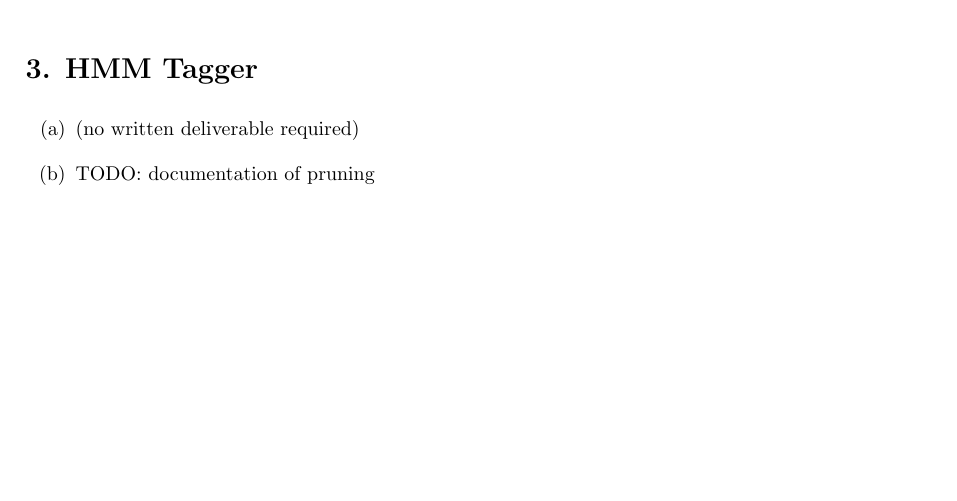
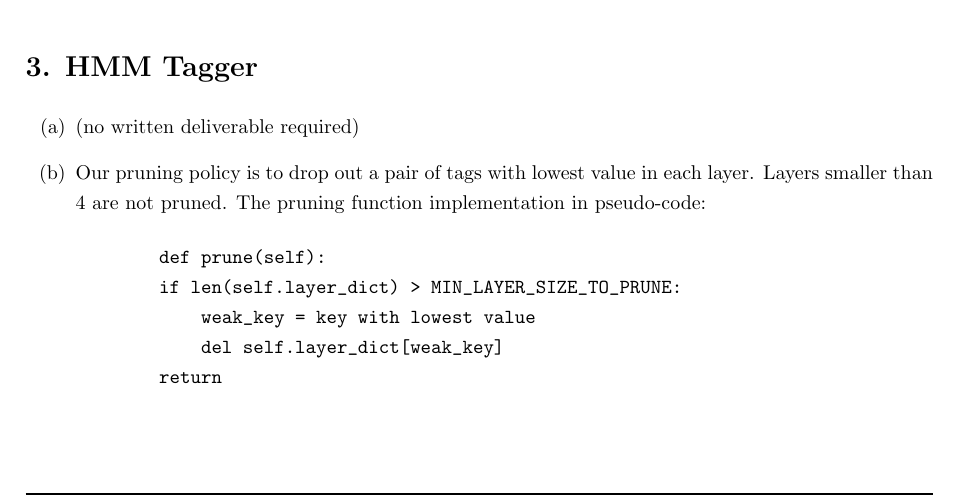
Before and after one commit to Pavelrst/NLP_HW3_321082026, a LaTeX document (341438711_321082026.tex): part of page 1 of 2, cut so that both start at the same text, the shorter picture padded with empty space. Compiled offline with pdfLaTeX.

Commit message:
priuning added

```diff
--- a/341438711_321082026.tex
+++ b/341438711_321082026.tex
@@ -88,7 +88,15 @@ Entity level P/R/F1: 0.78/0.82/0.80
 
 \begin{itemize}
     \item[(a)] (no written deliverable required)
-    \item[(b)] TODO: documentation of pruning
+    \item[(b)] Our pruning policy is to drop out a pair of tags with lowest value in each layer. Layers smaller than 4 are not pruned. The pruning function implementation in pseudo-code:
+    \begin{verbatim}
+        def prune(self):
+        if len(self.layer_dict) > MIN_LAYER_SIZE_TO_PRUNE:
+            weak_key = key with lowest value
+            del self.layer_dict[weak_key]
+        return
+    \end{verbatim}
+
     \item[(c)] $F_1$ on dev set: 0.80
 
     Full output of hmm.py:
```
Also changed, not shown: 1 other file.
